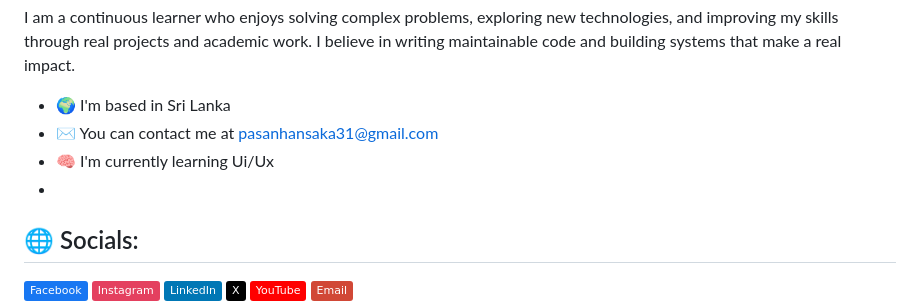
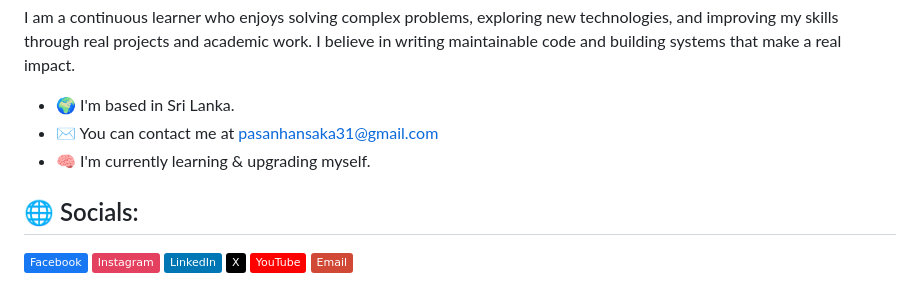
Before and after one commit to pasanhansaka/pasanhansaka, a Markdown page: README.md, the part around the change printed below. GitHub-like rendering; badges without logos.

```diff
--- a/README.md
+++ b/README.md
@@ -12,10 +12,10 @@ As the founder of Thorn Solutions, I focus on developing scalable applications,
 
 I am a continuous learner who enjoys solving complex problems, exploring new technologies, and improving my skills through real projects and academic work. I believe in writing maintainable code and building systems that make a real impact.
 
-* 🌍  I'm based in Sri Lanka
+* 🌍  I'm based in Sri Lanka.
 * ✉️  You can contact me at [pasanhansaka31@gmail.com](mailto:pasanhansaka31@gmail.com)
-* 🧠  I'm currently learning Ui/Ux
-*
+* 🧠  I'm currently learning & upgrading myself.
+
 ## 🌐 Socials:
 [![Facebook](https://img.shields.io/badge/Facebook-%231877F2.svg?logo=Facebook&logoColor=white)](https://facebook.com/pasanhansaka26) [![Instagram](https://img.shields.io/badge/Instagram-%23E4405F.svg?logo=Instagram&logoColor=white)](https://instagram.com/pasanhansaka26) [![LinkedIn](https://img.shields.io/badge/LinkedIn-%230077B5.svg?logo=linkedin&logoColor=white)](https://linkedin.com/in/pasan-hansaka) [![X](https://img.shields.io/badge/X-black.svg?logo=X&logoColor=white)](https://x.com/@pasanhansaka26) [![YouTube](https://img.shields.io/badge/YouTube-%23FF0000.svg?logo=YouTube&logoColor=white)](https://youtube.com/@@pasanhansaka) [![email](https://img.shields.io/badge/Email-D14836?logo=gmail&logoColor=white)](mailto:pasanhansaka31@gmail.com)
 
```
Also changed, not shown: other parts of README.md (+2 -6 lines).
